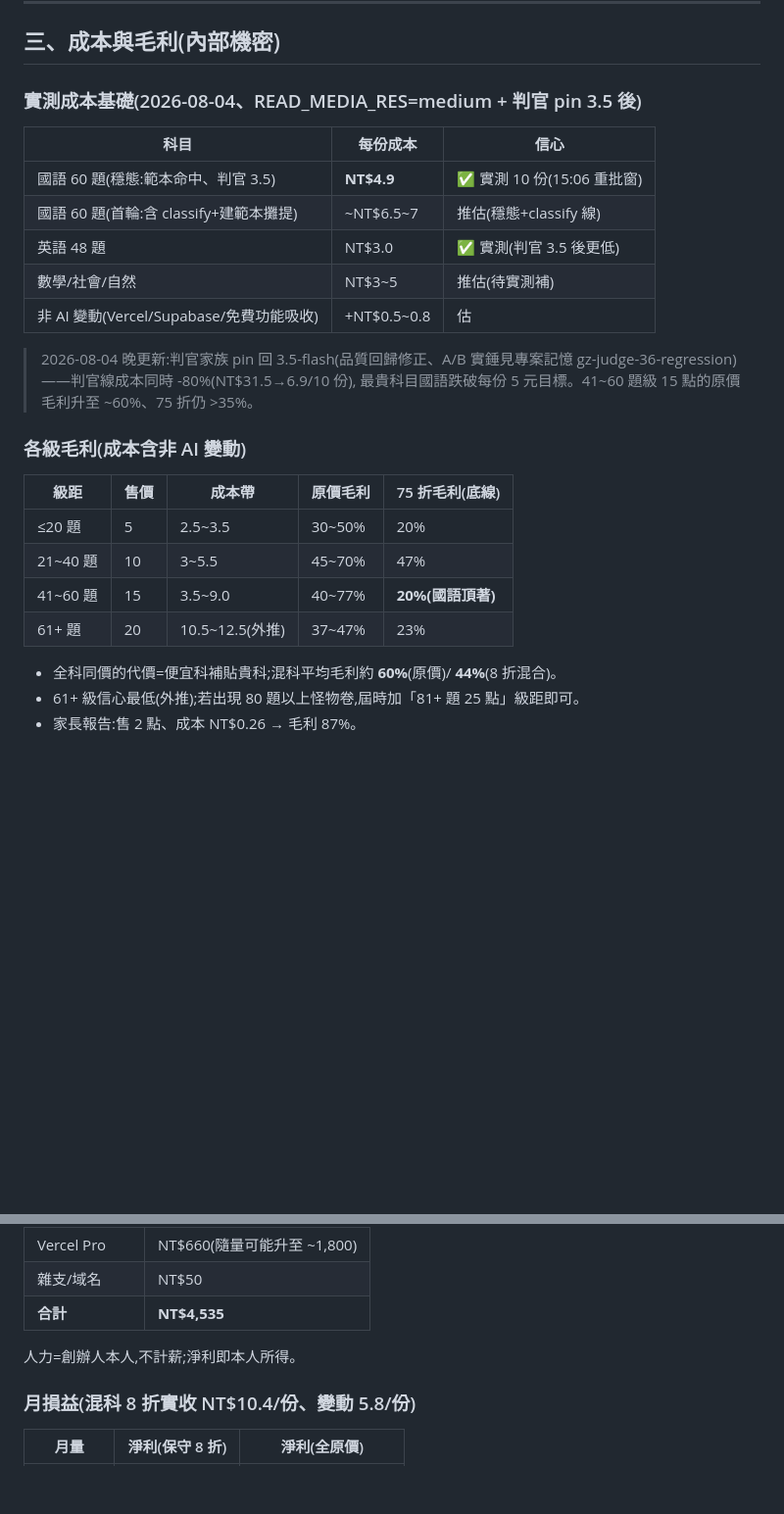
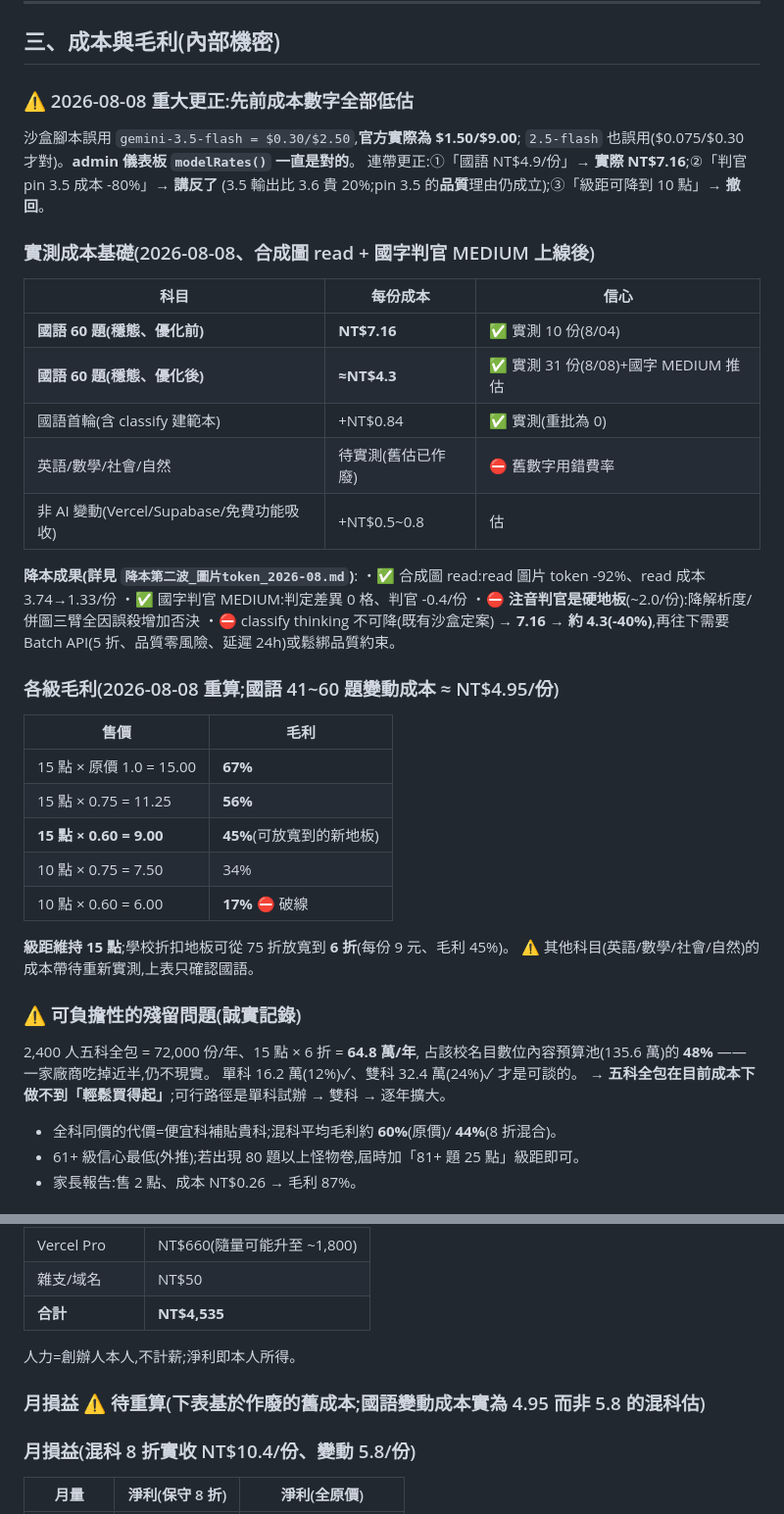
Before and after one commit to jhanfong150983-dot/redpenaisever, a Markdown page: docs/定價報表_2026-08.md, 2 parts joined by grey strips. Shown at 98% size. Rendered like a GitHub page; blank space fills up the shorter version.

```diff
--- a/docs/定價報表_2026-08.md
+++ b/docs/定價報表_2026-08.md
@@ -74,28 +74,48 @@
 
 ## 三、成本與毛利(內部機密)
 
-### 實測成本基礎(2026-08-04、READ_MEDIA_RES=medium + 判官 pin 3.5 後)
+### ⚠️ 2026-08-08 重大更正:先前成本數字全部低估
+
+沙盒腳本誤用 `gemini-3.5-flash = $0.30/$2.50`,**官方實際為 $1.50/$9.00**;
+`2.5-flash` 也誤用($0.075/$0.30 才對)。**admin 儀表板 `modelRates()` 一直是對的**。
+連帶更正:①「國語 NT$4.9/份」→ **實際 NT$7.16**;②「判官 pin 3.5 成本 -80%」→ **講反了**
+(3.5 輸出比 3.6 貴 20%;pin 3.5 的**品質**理由仍成立);③「級距可降到 10 點」→ **撤回**。
+
+### 實測成本基礎(2026-08-08、合成圖 read + 國字判官 MEDIUM 上線後)
 
 | 科目 | 每份成本 | 信心 |
 |---|---|---|
-| 國語 60 題(穩態:範本命中、判官 3.5) | **NT$4.9** | ✅ 實測 10 份(15:06 重批窗) |
-| 國語 60 題(首輪:含 classify+建範本攤提) | ~NT$6.5~7 | 推估(穩態+classify 線) |
-| 英語 48 題 | NT$3.0 | ✅ 實測(判官 3.5 後更低) |
-| 數學/社會/自然 | NT$3~5 | 推估(待實測補) |
+| **國語 60 題(穩態、優化前)** | **NT$7.16** | ✅ 實測 10 份(8/04) |
+| **國語 60 題(穩態、優化後)** | **≈NT$4.3** | ✅ 實測 31 份(8/08)+國字 MEDIUM 推估 |
+| 國語首輪(含 classify 建範本) | +NT$0.84 | ✅ 實測(重批為 0) |
+| 英語/數學/社會/自然 | 待實測(舊估已作廢) | ⛔ 舊數字用錯費率 |
 | 非 AI 變動(Vercel/Supabase/免費功能吸收) | +NT$0.5~0.8 | 估 |
 
-> 2026-08-04 晚更新:判官家族 pin 回 3.5-flash(品質回歸修正、A/B 實錘見專案記憶
-> gz-judge-36-regression)——判官線成本同時 -80%(NT$31.5→6.9/10 份),
-> 最貴科目國語跌破每份 5 元目標。41~60 題級 15 點的原價毛利升至 ~60%、75 折仍 >35%。
+**降本成果(詳見 `降本第二波_圖片token_2026-08.md`)**:
+・✅ 合成圖 read:read 圖片 token -92%、read 成本 3.74→1.33/份
+・✅ 國字判官 MEDIUM:判定差異 0 格、判官 -0.4/份
+・⛔ **注音判官是硬地板**(~2.0/份):降解析度/併圖三臂全因誤殺增加否決
+・⛔ classify thinking 不可降(既有沙盒定案)
+→ **7.16 → 約 4.3(-40%)**,再往下需要 Batch API(5 折、品質零風險、延遲 24h)或鬆綁品質約束。
 
-### 各級毛利(成本含非 AI 變動)
+### 各級毛利(2026-08-08 重算;國語 41~60 題變動成本 ≈ NT$4.95/份)
 
-| 級距 | 售價 | 成本帶 | 原價毛利 | 75 折毛利(底線) |
-|---|---|---|---|---|
-| ≤20 題 | 5 | 2.5~3.5 | 30~50% | 20% |
-| 21~40 題 | 10 | 3~5.5 | 45~70% | 47% |
-| 41~60 題 | 15 | 3.5~9.0 | 40~77% | **20%(國語頂著)** |
-| 61+ 題 | 20 | 10.5~12.5(外推) | 37~47% | 23% |
+| 售價 | 毛利 |
+|---|---|
+| 15 點 × 原價 1.0 = 15.00 | **67%** |
+| 15 點 × 0.75 = 11.25 | **56%** |
+| **15 點 × 0.60 = 9.00** | **45%**(可放寬到的新地板) |
+| 10 點 × 0.75 = 7.50 | 34% |
+| 10 點 × 0.60 = 6.00 | **17%** ⛔ 破線 |
+
+**級距維持 15 點**;學校折扣地板可從 75 折放寬到 **6 折**(每份 9 元、毛利 45%)。
+⚠️ 其他科目(英語/數學/社會/自然)的成本帶待重新實測,上表只確認國語。
+
+### ⚠️ 可負擔性的殘留問題(誠實記錄)
+2,400 人五科全包 = 72,000 份/年、15 點 × 6 折 = **64.8 萬/年**,
+占該校名目數位內容預算池(135.6 萬)的 **48%** —— 一家廠商吃掉近半,仍不現實。
+單科 16.2 萬(12%)✓、雙科 32.4 萬(24%)✓ 才是可談的。
+→ **五科全包在目前成本下做不到「輕鬆買得起」**;可行路徑是單科試辦 → 雙科 → 逐年擴大。
 
 - 全科同價的代價=便宜科補貼貴科;混科平均毛利約 **60%**(原價)/ **44%**(8 折混合)。
 - 61+ 級信心最低(外推);若出現 80 題以上怪物卷,屆時加「81+ 題 25 點」級距即可。
@@ -122,6 +142,7 @@
 
 人力=創辦人本人,不計薪;淨利即本人所得。
 
+### 月損益 ⚠️ 待重算(下表基於作廢的舊成本;國語變動成本實為 4.95 而非 5.8 的混科估)
 ### 月損益(混科 8 折實收 NT$10.4/份、變動 5.8/份)
 
 | 月量 | 淨利(保守 8 折) | 淨利(全原價) |
```
Also changed, not shown: docs/降本第二波_圖片token_2026-08.md (+129 -109 lines).
